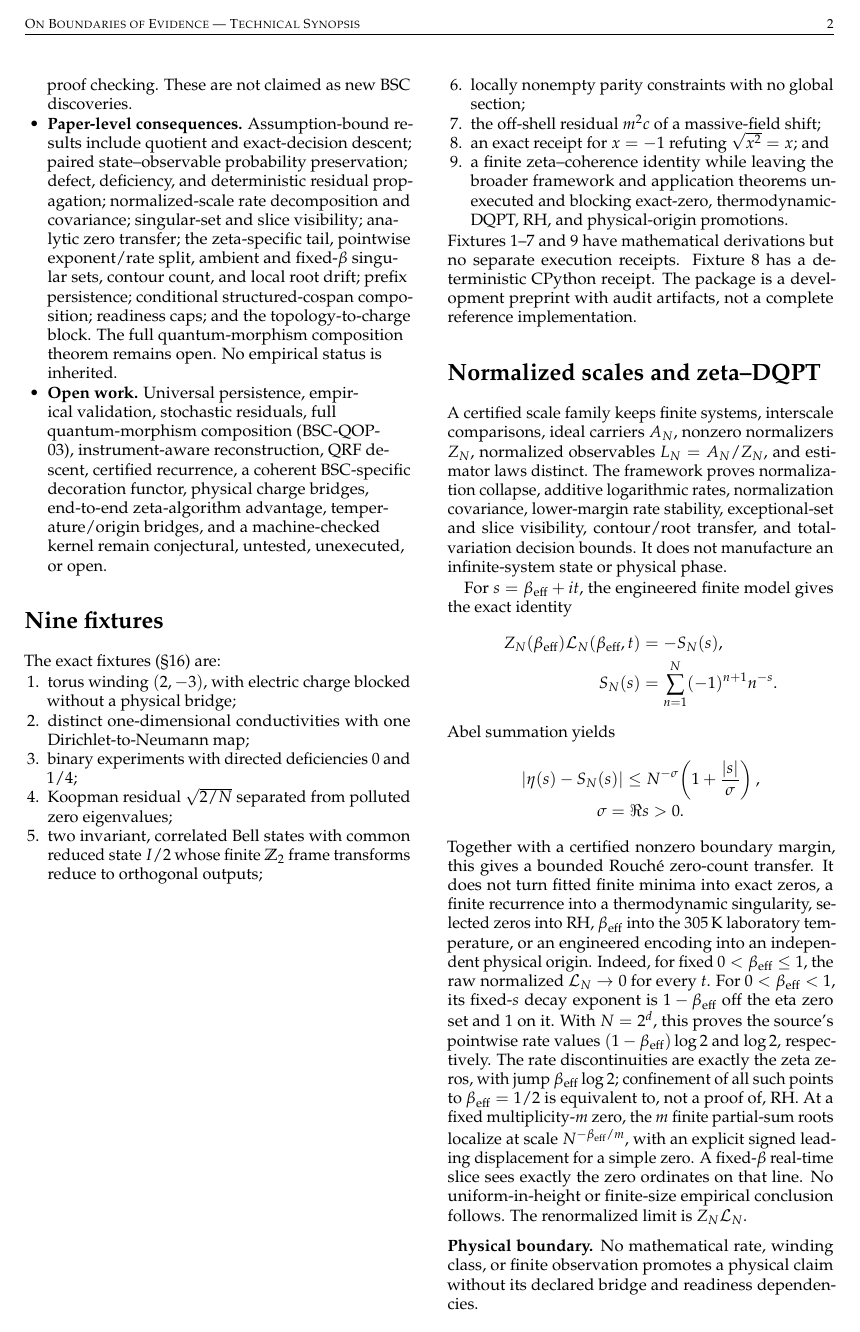
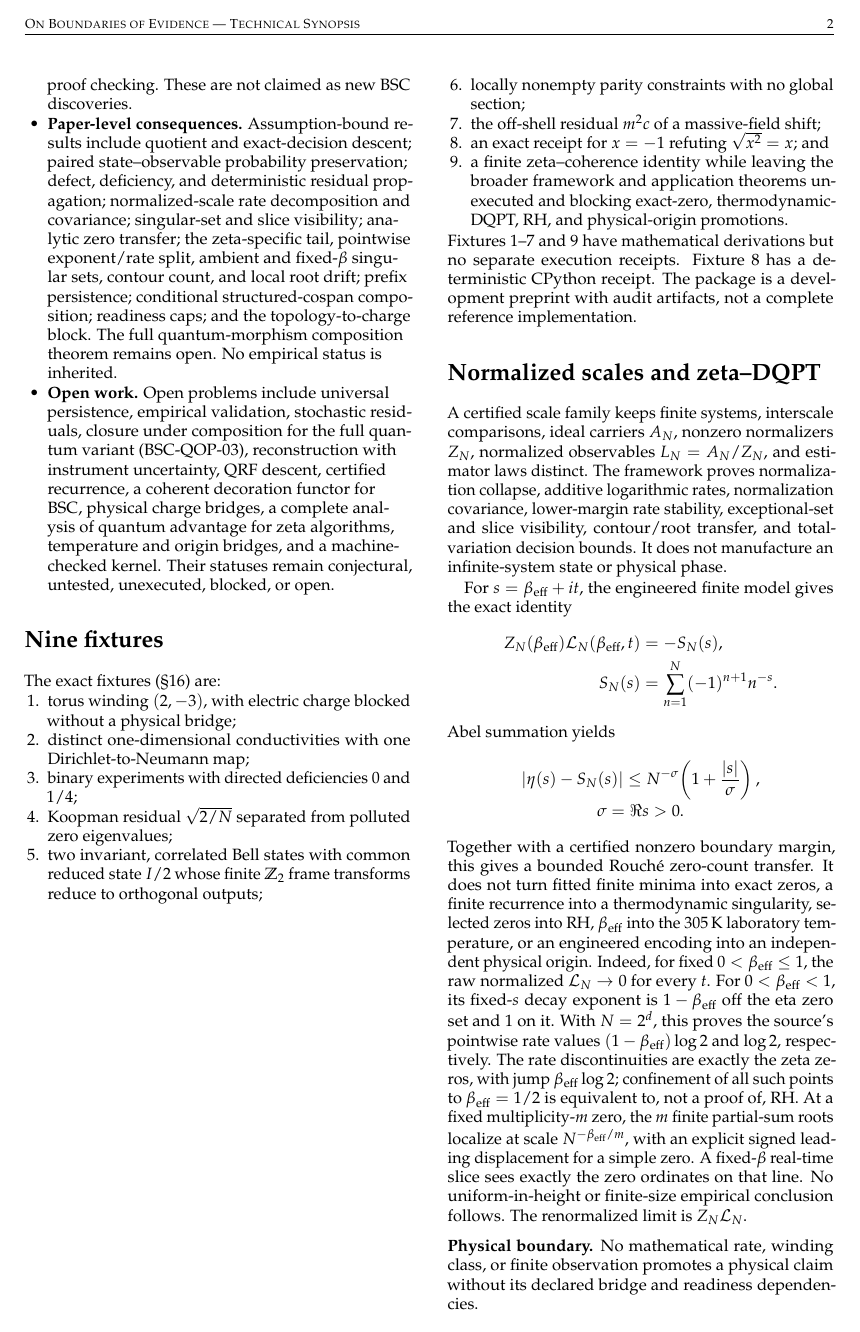
Before and after one commit to jkolantree/BSC, a LaTeX document (synopsis/source/Technical_Synopsis.tex): page 2 of 2. Compiled offline with pdfLaTeX.

Commit message:
Fix synopsis clean-log layout

```diff
--- a/synopsis/source/Technical_Synopsis.tex
+++ b/synopsis/source/Technical_Synopsis.tex
@@ -165,13 +165,13 @@ and local root drift; prefix persistence; conditional
 structured-cospan composition; readiness caps; and the topology-to-charge
 block.  The full quantum-morphism composition theorem remains open.  No
 empirical status is inherited.
-\item \textbf{Open work.} Universal persistence, empirical validation,
-stochastic residuals, full quantum-morphism composition (BSC-QOP-03),
-instrument-aware reconstruction, QRF descent, certified
-recurrence, a coherent BSC-specific decoration functor, physical charge
-bridges, end-to-end zeta-algorithm advantage, temperature/origin bridges, and a
-machine-checked kernel remain
-conjectural, untested, unexecuted, or open.
+\item \textbf{Open work.} Open problems include universal persistence,
+empirical validation, stochastic residuals, closure under composition for the
+full quantum variant (BSC-QOP-03), reconstruction with instrument uncertainty,
+QRF descent, certified recurrence, a coherent decoration functor for BSC,
+physical charge bridges, a complete analysis of quantum advantage for zeta
+algorithms, temperature and origin bridges, and a machine-checked kernel.  Their
+statuses remain conjectural, untested, unexecuted, blocked, or open.
 \end{itemize}
 
 \section*{Nine fixtures}
```
Also changed, not shown: REPRODUCING.md (+1 -1 lines), synopsis/Technical_Synopsis.pdf, 1 other file.
